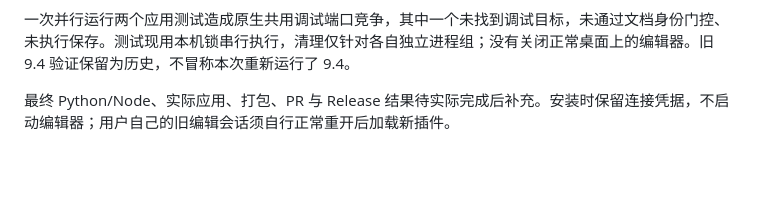
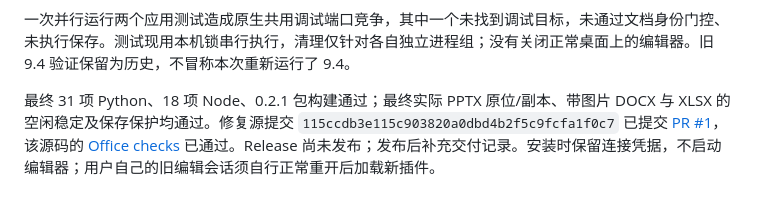
Before and after one commit to LumiaBlack51/twodrive-office, a Markdown page: docs/verification.md, the part around the change. Drawn GitHub-style; blank space fills up the shorter version.

Commit message:
docs: record Office regression and native verification

```diff
--- a/docs/verification.md
+++ b/docs/verification.md
@@ -129,4 +129,4 @@ LibreOffice 在跟踪/加载文档时执行同样的目录检查，经 `enable()
 
 一次并行运行两个应用测试造成原生共用调试端口竞争，其中一个未找到调试目标，未通过文档身份门控、未执行保存。测试现用本机锁串行执行，清理仅针对各自独立进程组；没有关闭正常桌面上的编辑器。旧 9.4 验证保留为历史，不冒称本次重新运行了 9.4。
 
-最终 Python/Node、实际应用、打包、PR 与 Release 结果待实际完成后补充。安装时保留连接凭据，不启动编辑器；用户自己的旧编辑会话须自行正常重开后加载新插件。
+最终 31 项 Python、18 项 Node、0.2.1 包构建通过；最终实际 PPTX 原位/副本、带图片 DOCX 与 XLSX 的空闲稳定及保存保护均通过。修复源提交 `115ccdb3e115c903820a0dbd4b2f5c9fcfa1f0c7` 已提交 [PR #1](https://github.com/LumiaBlack51/twodrive-office/pull/1)，该源码的 [Office checks](https://github.com/LumiaBlack51/twodrive-office/actions/runs/39584311891) 已通过。Release 尚未发布；发布后补充交付记录。安装时保留连接凭据，不启动编辑器；用户自己的旧编辑会话须自行正常重开后加载新插件。
```
